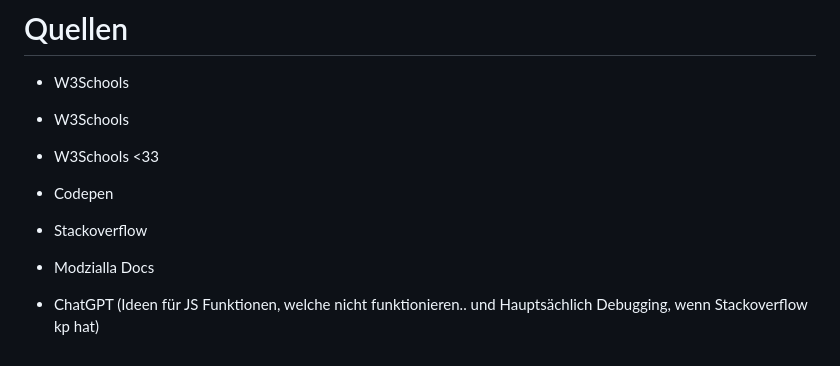
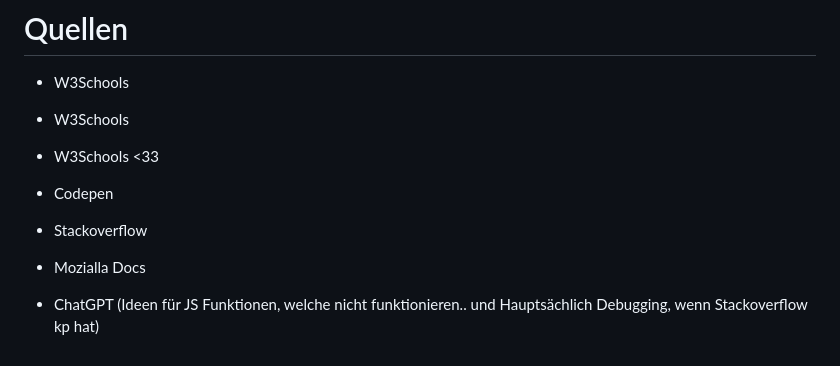
Before and after one commit to TobiasFriedly/interaktive_filme, a Markdown page: README.md, the part around the change. Drawn GitHub-style.

```diff
--- a/README.md
+++ b/README.md
@@ -23,6 +23,6 @@ Es gibt also noch vieles, wo ich an diesem Player arbeiten könnte, aber ich wei
 
 - Codepen
 - Stackoverflow
-- Modzialla Docs
+- Mozialla Docs
 
 - ChatGPT (Ideen für JS Funktionen, welche nicht funktionieren.. und Hauptsächlich Debugging, wenn Stackoverflow kp hat)
```
